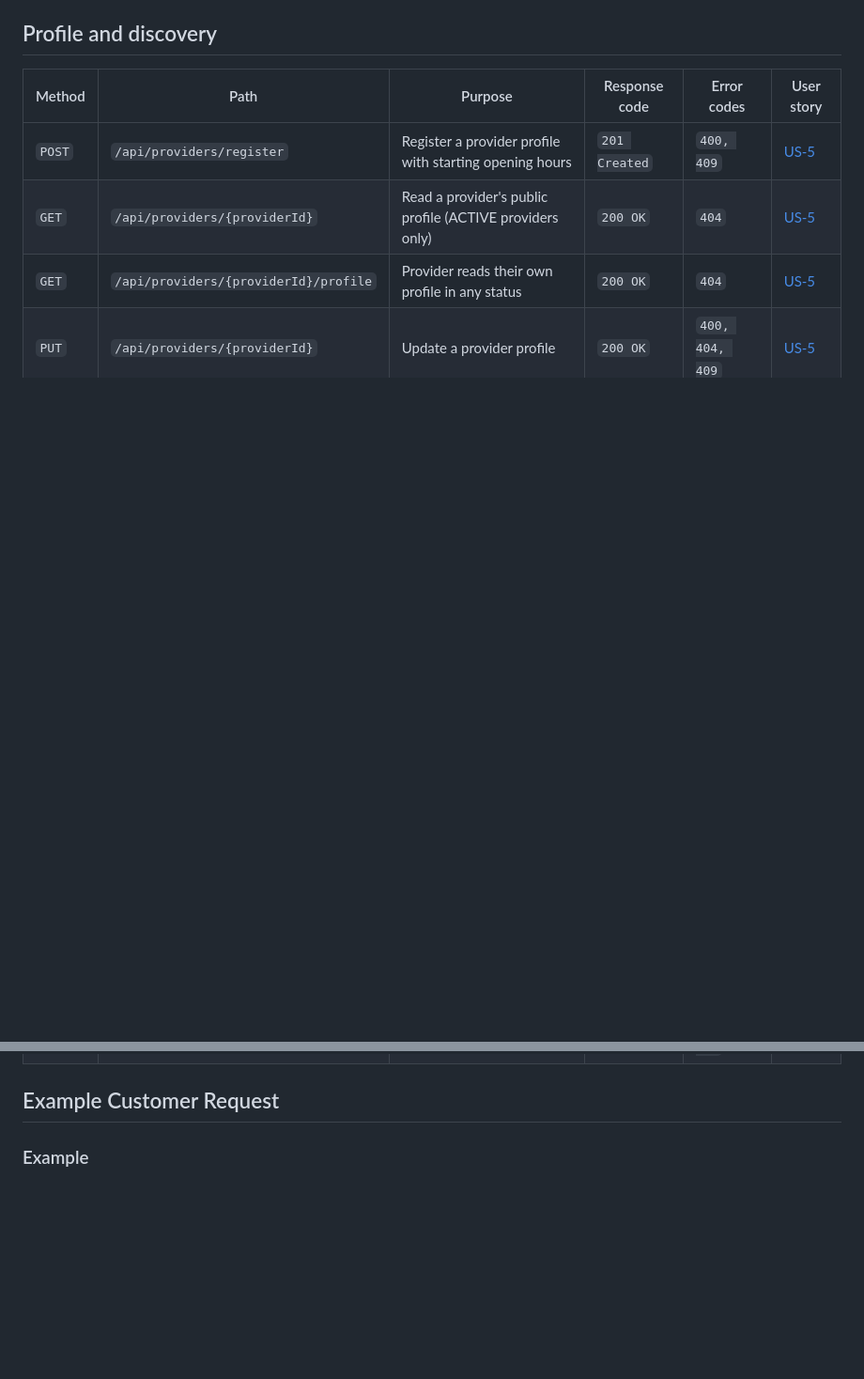
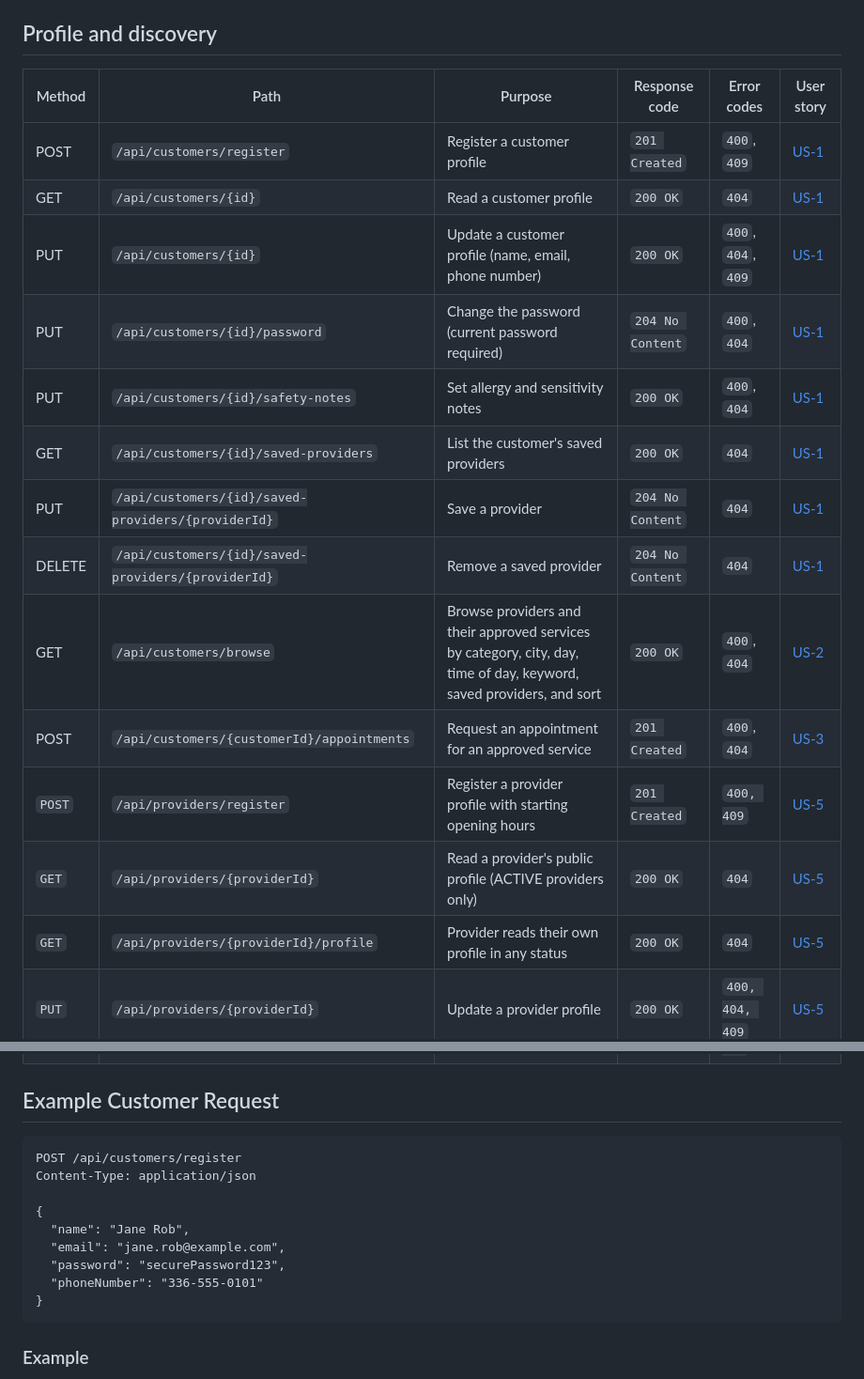
Before and after one commit to Marko-Ratkovic/f26-team17, a Markdown page: backend-api/README.md, 2 parts joined by grey strips. Shown at 94% size. GitHub-like rendering; blank space fills up the shorter version.

Commit message:
Added customer endpoints and customer request example

````diff
--- a/backend-api/README.md
+++ b/backend-api/README.md
@@ -23,6 +23,16 @@ transitions.
 
 | Method | Path                            | Purpose                                                    | Response code | Error codes | User story                                                              |
 | ------ | ------------------------------- | ---------------------------------------------------------- | ------------- | ----------- | ----------------------------------------------------------------------- |
+| POST   | `/api/customers/register`       | Register a customer profile                                | `201 Created` | `400`, `409` | [US-1](../docs/GlowUpSRS.md) |
+| GET    | `/api/customers/{id}`           | Read a customer profile                                    | `200 OK`      | `404`        | [US-1](../docs/GlowUpSRS.md) |
+| PUT    | `/api/customers/{id}`           | Update a customer profile (name, email, phone number)      | `200 OK`      | `400`, `404`, `409`   | [US-1](../docs/GlowUpSRS.md) |
+| PUT    | `/api/customers/{id}/password`  | Change the password (current password required)            | `204 No Content` | `400`, `404`       | [US-1](../docs/GlowUpSRS.md) |
+| PUT    | `/api/customers/{id}/safety-notes` | Set allergy and sensitivity notes                       | `200 OK` | `400`, `404`      | [US-1](../docs/GlowUpSRS.md) |
+| GET    | `/api/customers/{id}/saved-providers` | List the customer's saved providers                  | `200 OK` | `404`             | [US-1](../docs/GlowUpSRS.md) |
+| PUT    | `/api/customers/{id}/saved-providers/{providerId}` | Save a provider                         | `204 No Content` | `404`     | [US-1](../docs/GlowUpSRS.md) |
+| DELETE | `/api/customers/{id}/saved-providers/{providerId}` | Remove a saved provider                 | `204 No Content` | `404`     | [US-1](../docs/GlowUpSRS.md) |
+| GET    | `/api/customers/browse` | Browse providers and their approved services by category, city, day, time of day, keyword, saved providers, and sort | `200 OK` | `400`, `404` | [US-2](../docs/GlowUpSRS.md) |
+| POST   | `/api/customers/{customerId}/appointments` | Request an appointment for an approved service  | `201 Created` | `400`, `404` | [US-3](../docs/GlowUpSRS.md) |
 | `POST` | `/api/providers/register`                | Register a provider profile with starting opening hours    | `201 Created` | `400, 409`  | [US-5](../docs/GlowUpSRS.md#L115) |
 | `GET`  | `/api/providers/{providerId}`   | Read a provider's public profile (ACTIVE providers only)   | `200 OK`      | `404`       | [US-5](../docs/GlowUpSRS.md#L115) |
 | `GET`  | `/api/providers/{providerId}/profile` | Provider reads their own profile in any status       | `200 OK`      | `404`       | [US-5](../docs/GlowUpSRS.md#L115) |
@@ -30,6 +40,18 @@ transitions.
 
 
 ## Example Customer Request
+
+```http
+POST /api/customers/register
+Content-Type: application/json
+
+{
+  "name": "Jane Rob",
+  "email": "jane.rob@example.com",
+  "password": "securePassword123",
+  "phoneNumber": "336-555-0101"
+}
+```
 
 ### Example
 Passwords are accepted only by registration endpoints, hashed with BCrypt, and
````
